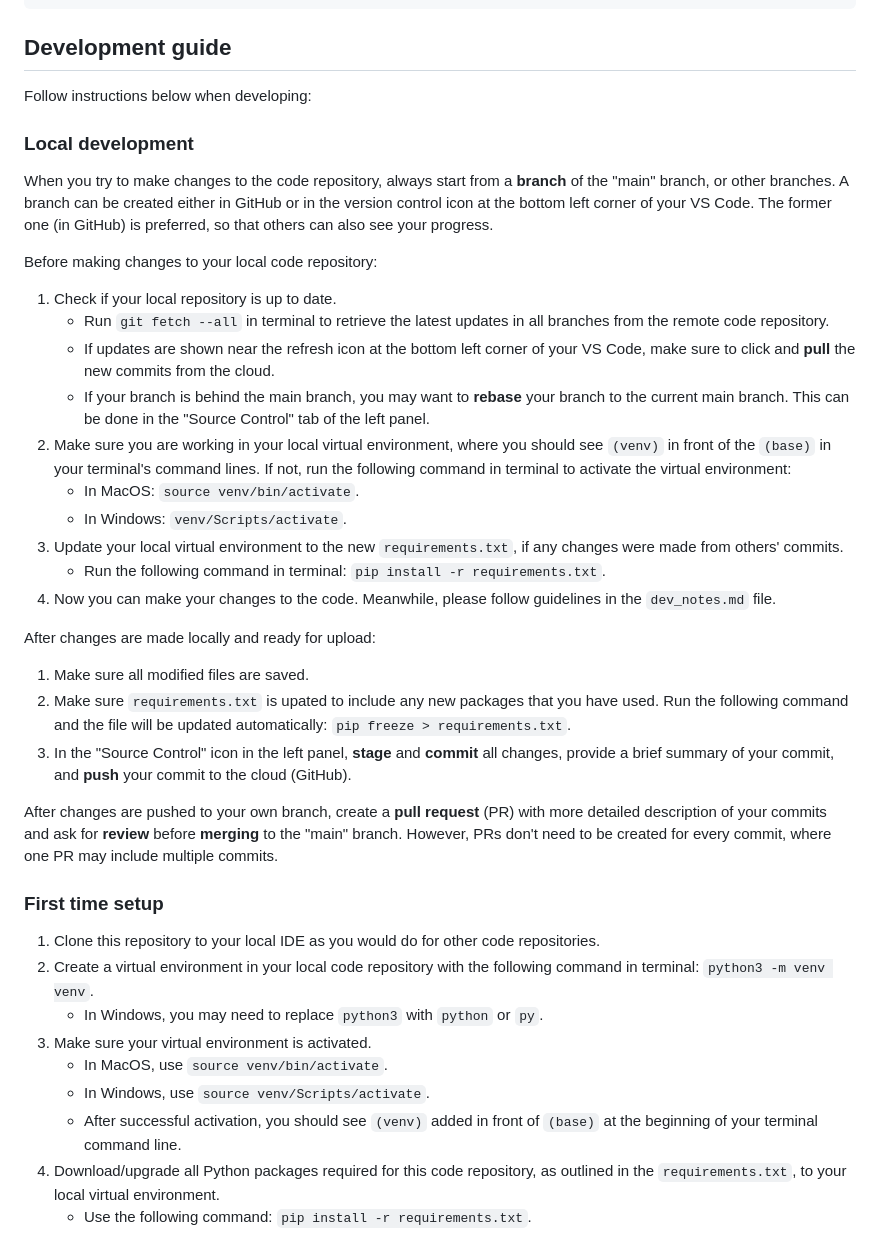
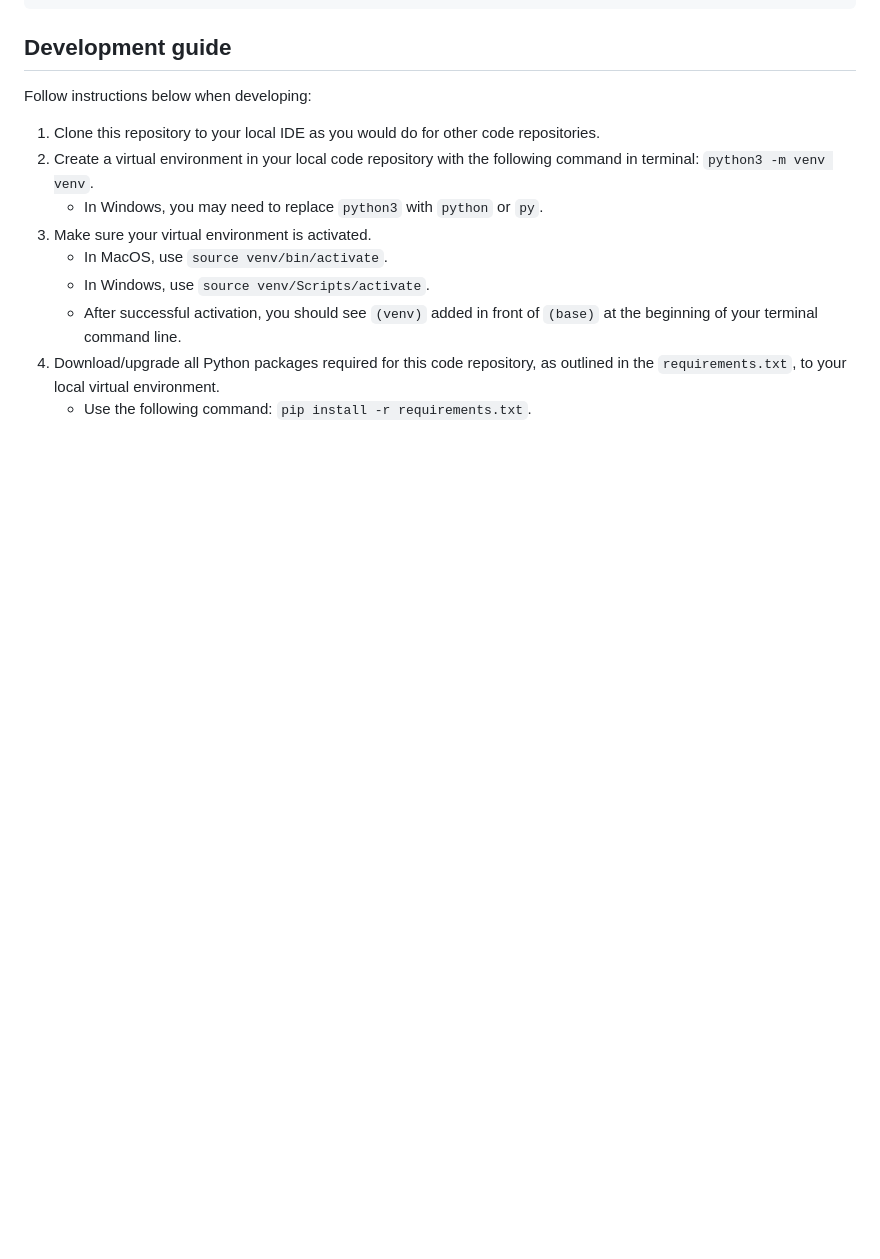
Before and after one commit to Felix-Deng/Aircraft-Tire-Selector, a Markdown page: README.md, the part around the change printed below. Drawn GitHub-style; blank space fills up the shorter version.

Commit message:
Clean README for release

```diff
--- a/README.md
+++ b/README.md
@@ -34,30 +35,6 @@ The project was created with Python 3.8. If errors are encountered when launchin
 ## Development guide
 Follow instructions below when developing:
 
-### Local development
-
-When you try to make changes to the code repository, always start from a **branch** of the "main" branch, or other branches. A branch can be created either in GitHub or in the version control icon at the bottom left corner of your VS Code. The former one (in GitHub) is preferred, so that others can also see your progress.
-
-Before making changes to your local code repository:
-1. Check if your local repository is up to date.
-    - Run `git fetch --all` in terminal to retrieve the latest updates in all branches from the remote code repository.
-    - If updates are shown near the refresh icon at the bottom left corner of your VS Code, make sure to click and **pull** the new commits from the cloud.
-    - If your branch is behind the main branch, you may want to **rebase** your branch to the current main branch. This can be done in the "Source Control" tab of the left panel.
-3. Make sure you are working in your local virtual environment, where you should see `(venv)` in front of the `(base)` in your terminal's command lines. If not, run the following command in terminal to activate the virtual environment:
-    - In MacOS: `source venv/bin/activate`.
-    - In Windows: `venv/Scripts/activate`.
-4. Update your local virtual environment to the new `requirements.txt`, if any changes were made from others' commits.
-    - Run the following command in terminal: `pip install -r requirements.txt`.
-5. Now you can make your changes to the code. Meanwhile, please follow guidelines in the `dev_notes.md` file.
-
-After changes are made locally and ready for upload:
-1. Make sure all modified files are saved.
-2. Make sure `requirements.txt` is upated to include any new packages that you have used. Run the following command and the file will be updated automatically: `pip freeze > requirements.txt`.
-3. In the "Source Control" icon in the left panel, **stage** and **commit** all changes, provide a brief summary of your commit, and **push** your commit to the cloud (GitHub).
-
-After changes are pushed to your own branch, create a **pull request** (PR) with more detailed description of your commits and ask for **review** before **merging** to the "main" branch. However, PRs don't need to be created for every commit, where one PR may include multiple commits.
-
-### First time setup
 1. Clone this repository to your local IDE as you would do for other code repositories.
 2. Create a virtual environment in your local code repository  with the following command in terminal: `python3 -m venv venv`.
     - In Windows, you may need to replace `python3` with `python` or `py`.
```
Also changed, not shown: other parts of README.md (+3 -2 lines).
